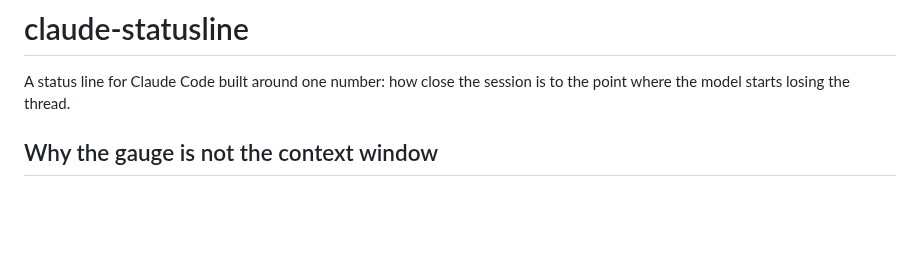
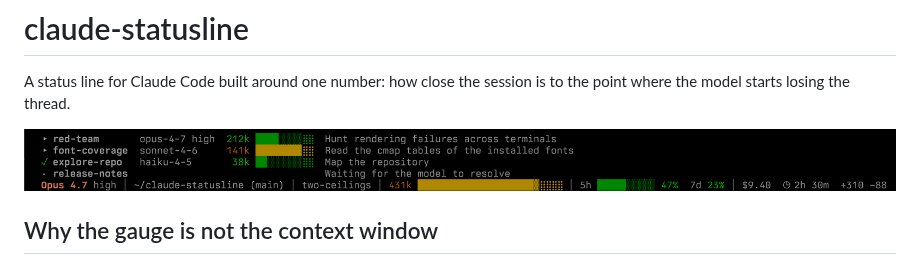
Before and after one commit to atlashour/claude-statusline, a Markdown page: README.md, the part around the change. GitHub-like rendering; pictures changed too: docs/statusline.png (added); blank space fills up the shorter version.

Commit message:
Add the 6.0.0 screenshot, taken in Windows Terminal
Claude-Session: https://claude.ai/code/session_01GmRcLx3GgSJ77LQLfZVkVV

```diff
--- a/README.md
+++ b/README.md
@@ -2,6 +2,8 @@
 
 A status line for Claude Code built around one number: how close the session is to the
 point where the model starts losing the thread.
+
+![The status line under four subagent rows, at 431k tokens on the last mile](docs/statusline.png)
 
 ## Why the gauge is not the context window
 
```
